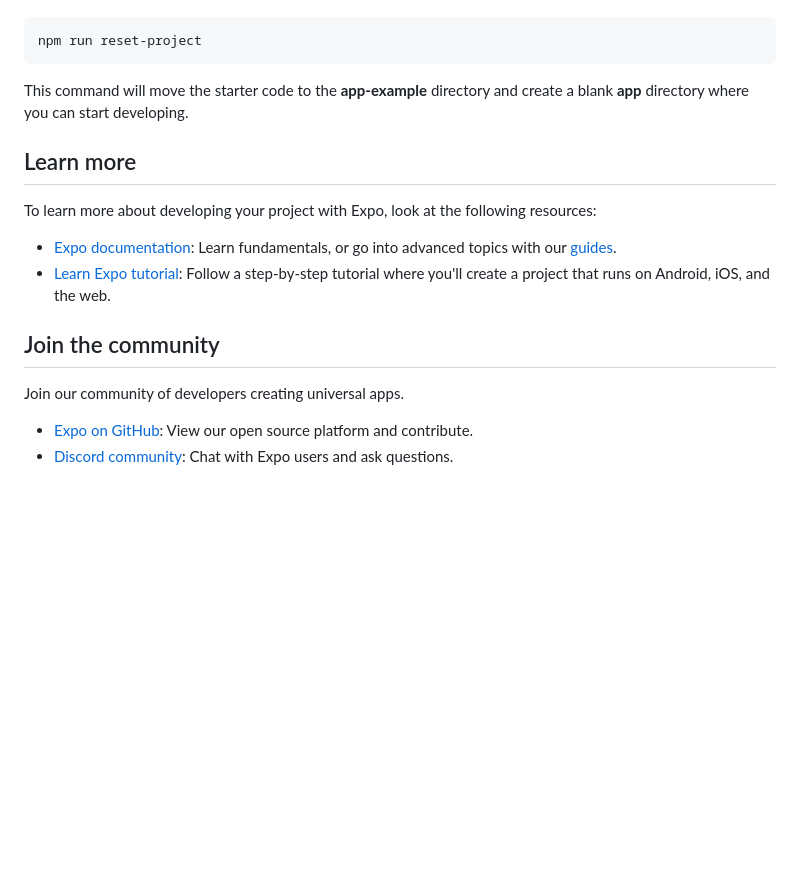
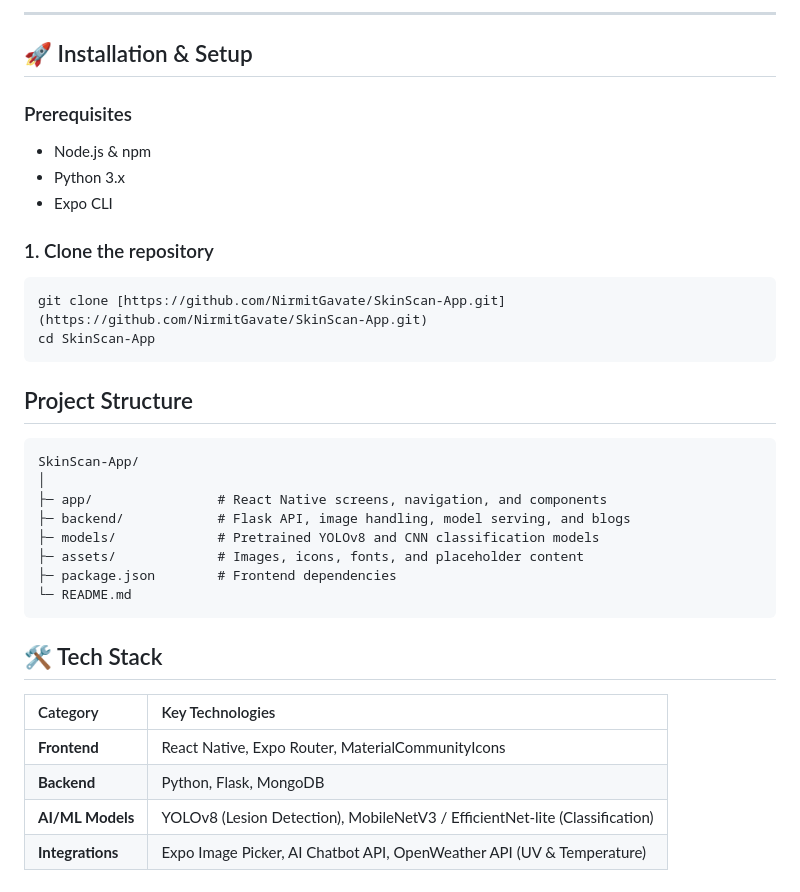
Before and after one commit to NirmitGavate/SkinScan-App, a Markdown page: README.md, the part around one of its changes. GitHub-like rendering; blank space fills up the shorter version.

````diff
--- a/README.md
+++ b/README.md
@@ -31,20 +66,35 @@ When you're ready, run:
+---
+
+## 🚀 Installation & Setup
+
+### Prerequisites
+
+- Node.js & npm
+- Python 3.x
+- Expo CLI
+
+### 1. Clone the repository
 
 ```bash
-npm run reset-project
+git clone [https://github.com/NirmitGavate/SkinScan-App.git](https://github.com/NirmitGavate/SkinScan-App.git)
+cd SkinScan-App
 ```
+##  Project Structure
+```graphql
+SkinScan-App/
+│
+├─ app/                # React Native screens, navigation, and components
+├─ backend/            # Flask API, image handling, model serving, and blogs
+├─ models/             # Pretrained YOLOv8 and CNN classification models
+├─ assets/             # Images, icons, fonts, and placeholder content
+├─ package.json        # Frontend dependencies
+└─ README.md
+```
+## 🛠 Tech Stack
 
-This command will move the starter code to the **app-example** directory and create a blank **app** directory where you can start developing.
-
-## Learn more
-
-To learn more about developing your project with Expo, look at the following resources:
-
-- [Expo documentation](https://docs.expo.dev/): Learn fundamentals, or go into advanced topics with our [guides](https://docs.expo.dev/guides).
-- [Learn Expo tutorial](https://docs.expo.dev/tutorial/introduction/): Follow a step-by-step tutorial where you'll create a project that runs on Android, iOS, and the web.
-
-## Join the community
-
-Join our community of developers creating universal apps.
-
-- [Expo on GitHub](https://github.com/expo/expo): View our open source platform and contribute.
-- [Discord community](https://chat.expo.dev): Chat with Expo users and ask questions.
+| Category | Key Technologies |
+| :--- | :--- |
+| **Frontend** | React Native, Expo Router, MaterialCommunityIcons |
+| **Backend** | Python, Flask, MongoDB |
+| **AI/ML Models** | YOLOv8 (Lesion Detection), MobileNetV3 / EfficientNet-lite (Classification) |
+| **Integrations** | Expo Image Picker, AI Chatbot API, OpenWeather API (UV & Temperature) |
````
Also changed, not shown: other parts of README.md (+54 -19 lines), screenshots/BlogsPage.png (added), screenshots/LandingPage.png (added), screenshots/LoginPage.png (added), screenshots/SkinType.png (added).
